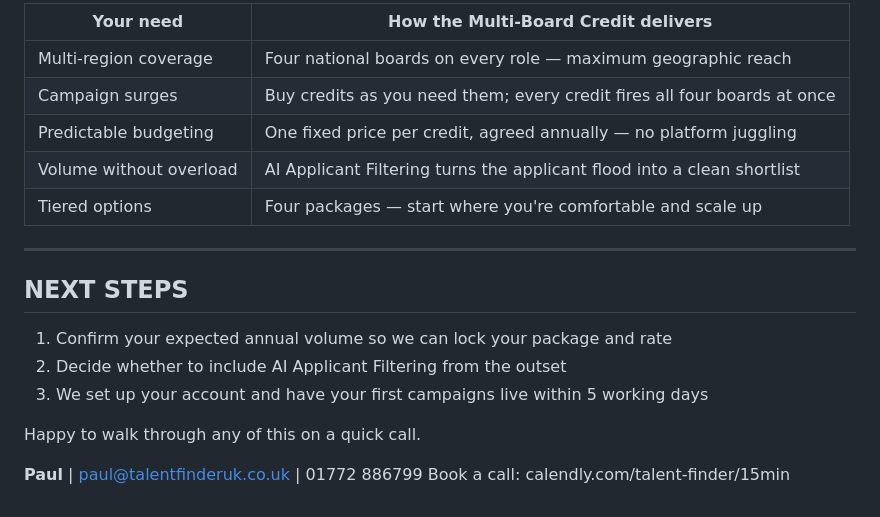
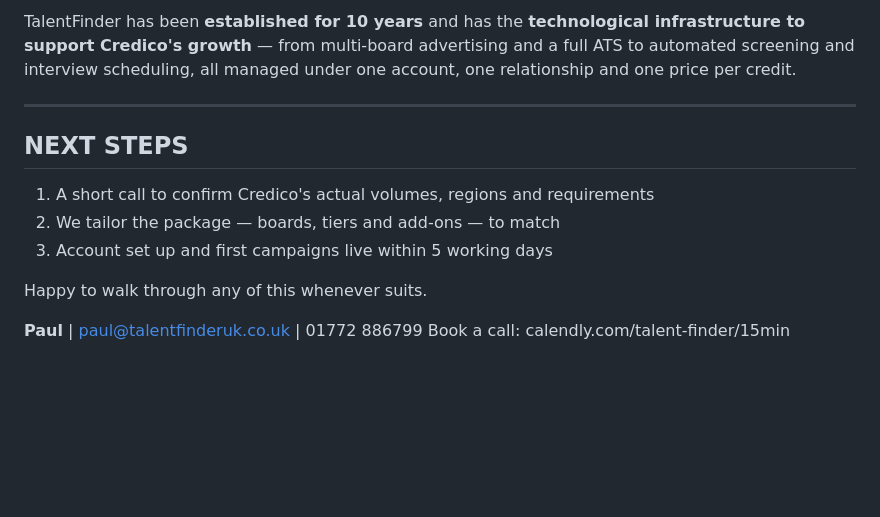
Before and after one commit to RizTF/TF-pipeline-, a Markdown page: proposals/credico-advertising-credits-page.md, the part around one of its changes. Drawn GitHub-style; blank space fills up the shorter version.

```diff
--- a/proposals/credico-advertising-credits-page.md
+++ b/proposals/credico-advertising-credits-page.md
@@ -86,21 +80,18 @@ campaigns.*
 
-| Your need | How the Multi-Board Credit delivers |
-|-----------|--------------------------------------|
-| Multi-region coverage | Four national boards on every role — maximum geographic reach |
-| Campaign surges | Buy credits as you need them; every credit fires all four boards at once |
-| Predictable budgeting | One fixed price per credit, agreed annually — no platform juggling |
-| Volume without overload | AI Applicant Filtering turns the applicant flood into a clean shortlist |
-| Tiered options | Four packages — start where you're comfortable and scale up |
+TalentFinder has been **established for 10 years** and has the **technological infrastructure to
+support Credico's growth** — from multi-board advertising and a full ATS to automated screening
+and interview scheduling, all managed under one account, one relationship and one price per
+credit.
 
 ---
 
 ## NEXT STEPS
 
-1. Confirm your expected annual volume so we can lock your package and rate
-2. Decide whether to include AI Applicant Filtering from the outset
-3. We set up your account and have your first campaigns live within 5 working days
+1. A short call to confirm Credico's actual volumes, regions and requirements
+2. We tailor the package — boards, tiers and add-ons — to match
+3. Account set up and first campaigns live within 5 working days
 
-Happy to walk through any of this on a quick call.
+Happy to walk through any of this whenever suits.
 
 **Paul** | paul@talentfinderuk.co.uk | 01772 886799
 Book a call: calendly.com/talent-finder/15min
```
Also changed, not shown: other parts of proposals/credico-advertising-credits-page.md (+46 -52 lines), proposals/credico-credit-pricing-strategy.md (+30 -24 lines).
